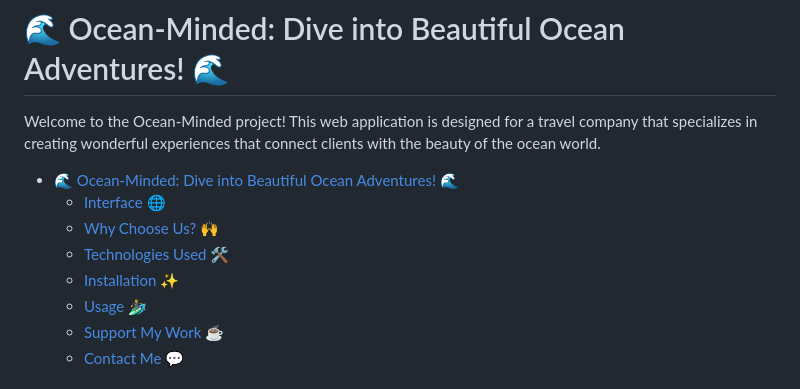
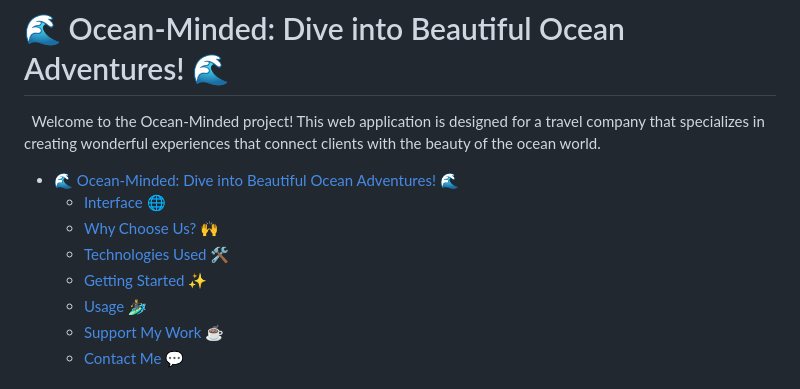
Before and after one commit to PrimeSolar/ocean-minded, a Markdown page: README.md, the part around the change printed below. Drawn GitHub-style.

```diff
--- a/README.md
+++ b/README.md
@@ -1,12 +1,12 @@
 # 🌊 Ocean-Minded: Dive into Beautiful Ocean Adventures! 🌊
 
-Welcome to the Ocean-Minded project! This web application is designed for a travel company that specializes in creating wonderful experiences that connect clients with the beauty of the ocean world.
+&nbsp;&nbsp;Welcome to the Ocean-Minded project! This web application is designed for a travel company that specializes in creating wonderful experiences that connect clients with the beauty of the ocean world.
 
 - [🌊 Ocean-Minded: Dive into Beautiful Ocean Adventures! 🌊](#-ocean-minded-dive-into-beautiful-ocean-adventures-)
   - [Interface 🌐](#interface-)
   - [Why Choose Us? 🙌](#why-choose-us-)
   - [Technologies Used 🛠️](#technologies-used-️)
-  - [Installation ✨](#installation-)
+  - [Getting Started ✨](#getting-started-)
   - [Usage 🏄‍♂️](#usage-️)
   - [Support My Work ☕](#support-my-work-)
   - [Contact Me 💬](#contact-me-)
```
Also changed, not shown: other parts of README.md (+20 -15 lines).
